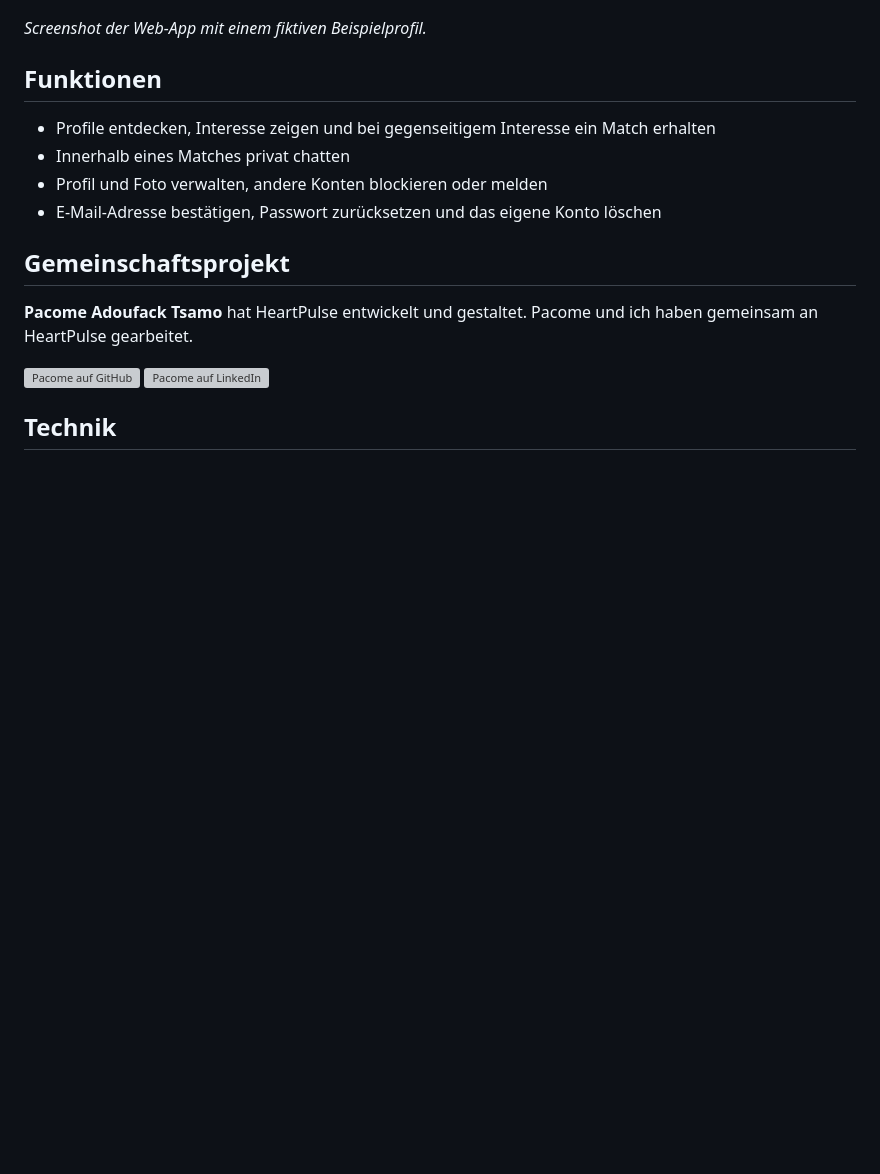
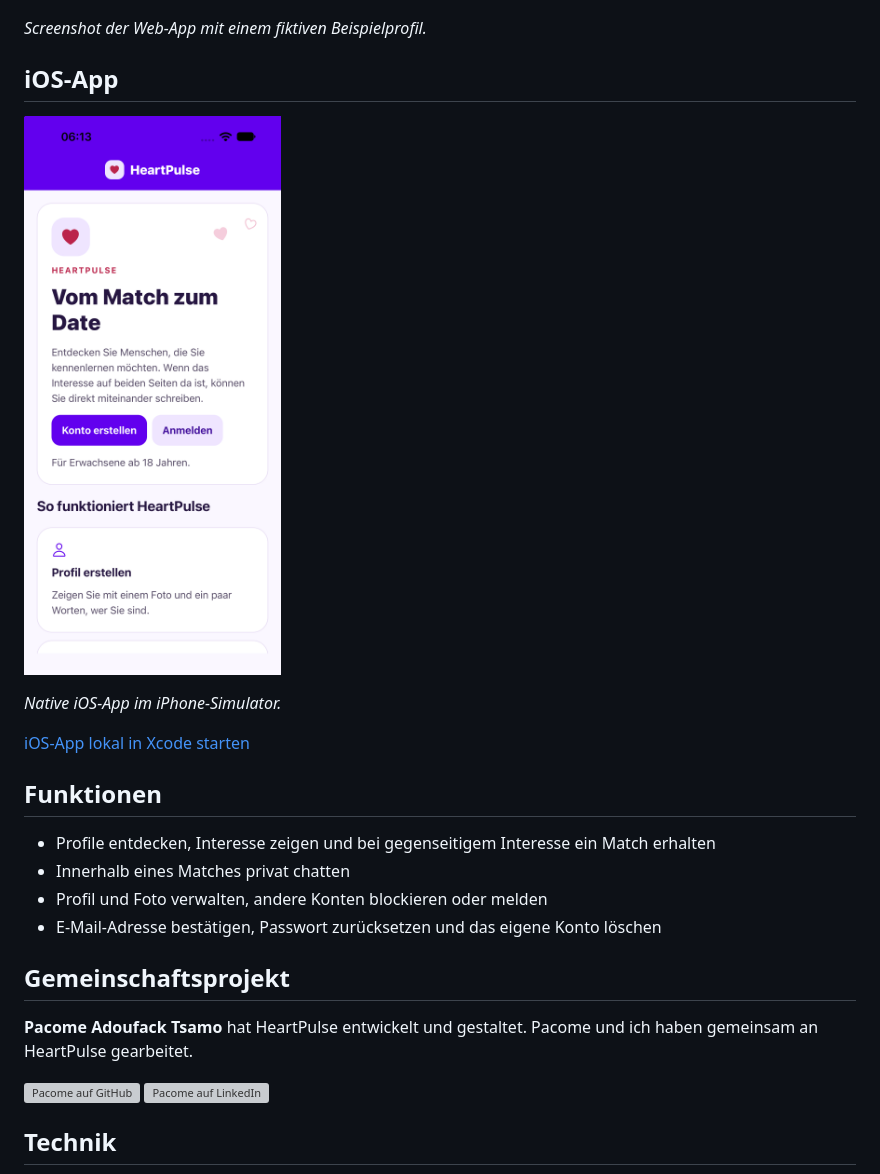
Before and after one commit to michkffm/Dating-App-IOS-Android, a Markdown page: README.md, the part around the change. Drawn GitHub-style; pictures changed too: docs/heartpulse-ios.png (added); blank space fills up the shorter version; grey boxes are pictures that could not be loaded.

```diff
--- a/README.md
+++ b/README.md
@@ -9,6 +9,14 @@
 [![HeartPulse: Entdecken-Ansicht mit Profilkarte](docs/heartpulse-entdecken.png)](https://heartpulse.onrender.com)
 
 *Screenshot der Web-App mit einem fiktiven Beispielprofil.*
+
+## iOS-App
+
+<a href="docs/heartpulse-ios.png"><img src="docs/heartpulse-ios.png" width="300" alt="HeartPulse auf iOS: Startseite mit Konto erstellen und Anmelden"></a>
+
+*Native iOS-App im iPhone-Simulator.*
+
+[iOS-App lokal in Xcode starten](docs/ios.md#ios-simulator)
 
 ## Funktionen
 
```
Also changed, not shown: README.en.md (+8 -0 lines), docs/ios.md (added, +37 -0 lines), 2 other files.
